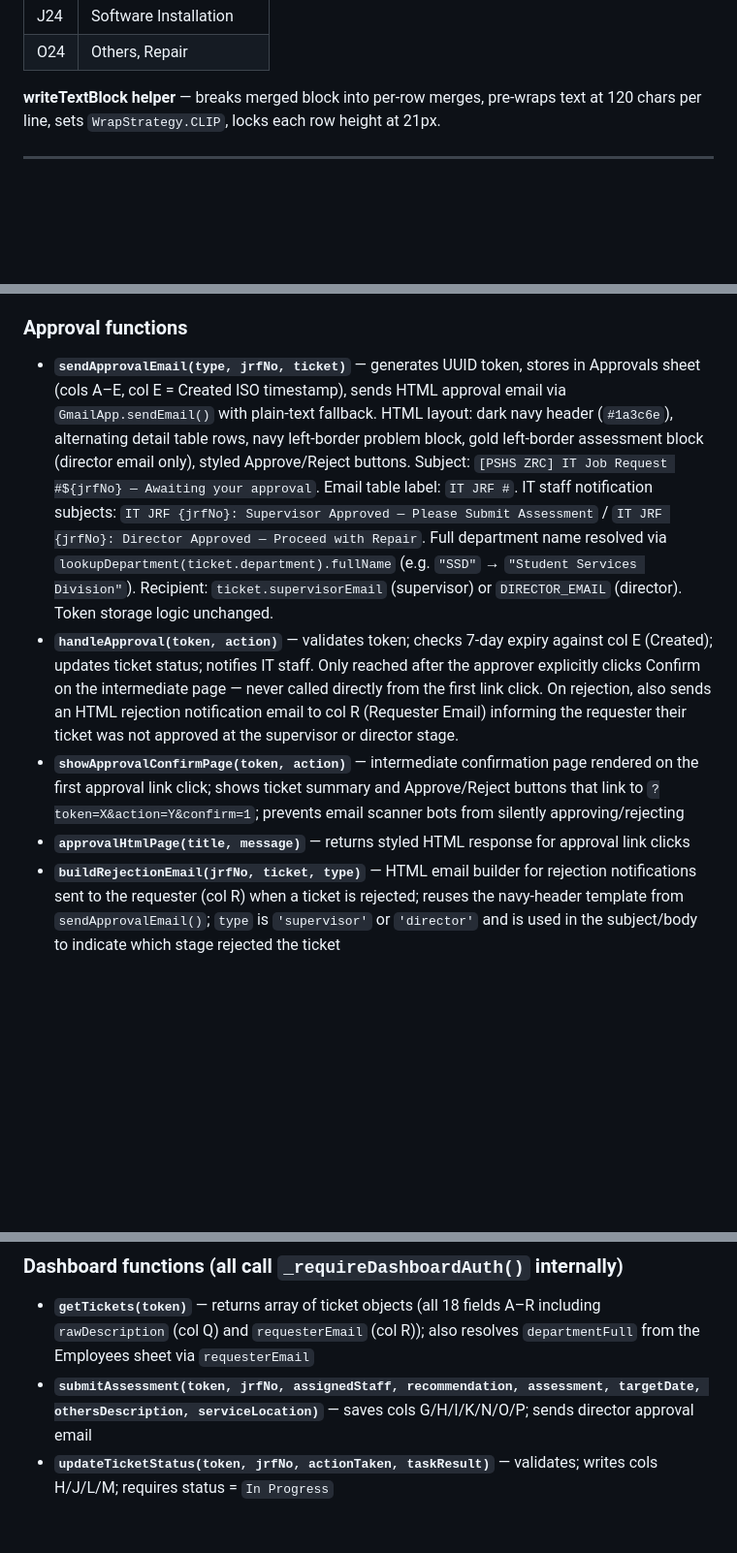
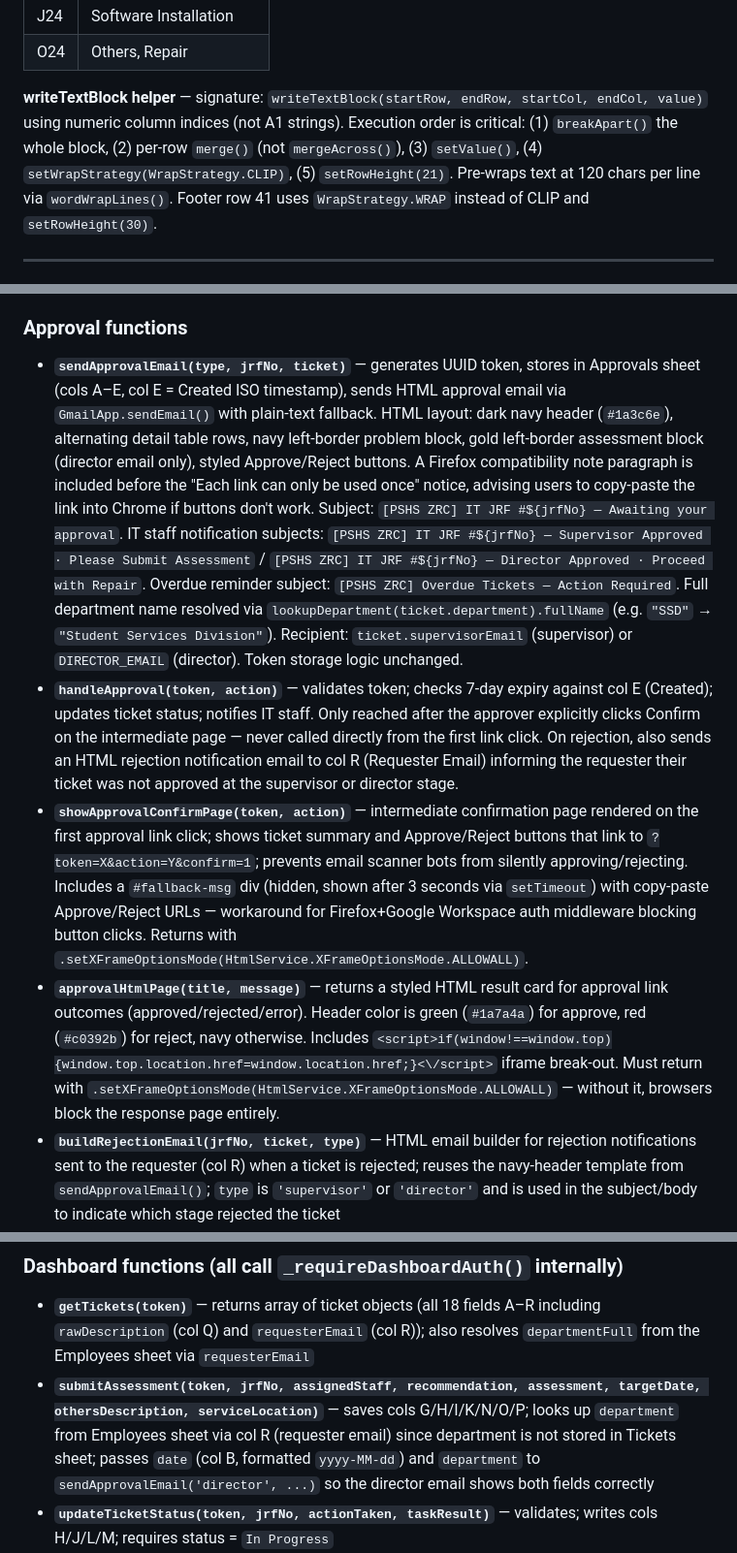
Before and after one commit to bryanpadao/pshs-zrc-itjrf-chatbot, a Markdown page: CLAUDE.md, 3 parts joined by grey strips. Shown at 97% size. GitHub-like rendering; blank space fills up the shorter version.

Commit message:
Doc: update approval flow and writeTextBlock
Clarify and document several fixes and behavioral changes in CLAUDE.md:

- writeTextBlock: new signature writeTextBlock(startRow, endRow, startCol, endCol, value) using numeric column indices; enforces execution order (breakApart → per-row merge → setValue → setWrapStrategy(CLIP) → setRowHeight(21)); pre-wraps at 120 chars; footer row 41 uses WRAP and height 30.
- sendApprovalEmail: adds a Firefox compatibility note advising copy-paste to Chrome, standardizes subjects to the [PSHS ZRC] IT JRF format, and adds an overdue reminder subject. Director email now receives date and department when sent from submitAssessment.
- showApprovalConfirmPage: includes a #fallback-msg div shown after 3s with copy-paste URLs as a workaround for Firefox+Google Workspace auth, and returns pages with HtmlService.XFrameOptionsMode.ALLOWALL.
- approvalHtmlPage: documents styled result card colors (green/red/navy), iframe break-out script, and requirement to use .setXFrameOptionsMode(ALLOWALL) to avoid browser blocking.
- submitAssessment: now looks up department from Employees (requester email) and passes date and department to sendApprovalEmail so director notifications include both fields.
- Changelog entries: note fixes for approval result page blank (missing ALLOWALL), director email missing date/department, standardized subjects, Firefox approval link failure workaround, PDF JRF# zero-padding fix, and writeTextBlock rewrite.

These changes are documentation updates to reflect code fixes and workarounds for browser compatibility and email formatting; no behavior-changing code is included in this doc-only diff.

```diff
--- a/CLAUDE.md
+++ b/CLAUDE.md
@@ -236,7 +236,7 @@ Official ITJRF layout. `generateFormPdf()` copies this tab, fills it, exports PD
 | J24 | Software Installation |
 | O24 | Others, Repair |
 
-**writeTextBlock helper** — breaks merged block into per-row merges, pre-wraps text at 120 chars per line, sets `WrapStrategy.CLIP`, locks each row height at 21px.
+**writeTextBlock helper** — signature: `writeTextBlock(startRow, endRow, startCol, endCol, value)` using numeric column indices (not A1 strings). Execution order is critical: (1) `breakApart()` the whole block, (2) per-row `merge()` (not `mergeAcross()`), (3) `setValue()`, (4) `setWrapStrategy(WrapStrategy.CLIP)`, (5) `setRowHeight(21)`. Pre-wraps text at 120 chars per line via `wordWrapLines()`. Footer row 41 uses `WrapStrategy.WRAP` instead of CLIP and `setRowHeight(30)`.
 
 ---
 
@@ -424,10 +424,10 @@ Called after name confirmation (yes path) and after manual department entry. Alw
 - **`normalizeNameForCompare(name)`** — strips non-alpha characters (periods, commas, `Jr.`, middle-initial dots), collapses whitespace, lowercases; used by `resolveAutoSupervisor()` for fuzzy self-reference comparison
 
 ### Approval functions
-- **`sendApprovalEmail(type, jrfNo, ticket)`** — generates UUID token, stores in Approvals sheet (cols A–E, col E = Created ISO timestamp), sends HTML approval email via `GmailApp.sendEmail()` with plain-text fallback. HTML layout: dark navy header (`#1a3c6e`), alternating detail table rows, navy left-border problem block, gold left-border assessment block (director email only), styled Approve/Reject buttons. Subject: `[PSHS ZRC] IT Job Request #${jrfNo} — Awaiting your approval`. Email table label: `IT JRF #`. IT staff notification subjects: `IT JRF {jrfNo}: Supervisor Approved — Please Submit Assessment` / `IT JRF {jrfNo}: Director Approved — Proceed with Repair`. Full department name resolved via `lookupDepartment(ticket.department).fullName` (e.g. `"SSD"` → `"Student Services Division"`). Recipient: `ticket.supervisorEmail` (supervisor) or `DIRECTOR_EMAIL` (director). Token storage logic unchanged.
+- **`sendApprovalEmail(type, jrfNo, ticket)`** — generates UUID token, stores in Approvals sheet (cols A–E, col E = Created ISO timestamp), sends HTML approval email via `GmailApp.sendEmail()` with plain-text fallback. HTML layout: dark navy header (`#1a3c6e`), alternating detail table rows, navy left-border problem block, gold left-border assessment block (director email only), styled Approve/Reject buttons. A Firefox compatibility note paragraph is included before the "Each link can only be used once" notice, advising users to copy-paste the link into Chrome if buttons don't work. Subject: `[PSHS ZRC] IT JRF #${jrfNo} — Awaiting your approval`. IT staff notification subjects: `[PSHS ZRC] IT JRF #${jrfNo} — Supervisor Approved · Please Submit Assessment` / `[PSHS ZRC] IT JRF #${jrfNo} — Director Approved · Proceed with Repair`. Overdue reminder subject: `[PSHS ZRC] Overdue Tickets — Action Required`. Full department name resolved via `lookupDepartment(ticket.department).fullName` (e.g. `"SSD"` → `"Student Services Division"`). Recipient: `ticket.supervisorEmail` (supervisor) or `DIRECTOR_EMAIL` (director). Token storage logic unchanged.
 - **`handleApproval(token, action)`** — validates token; checks 7-day expiry against col E (Created); updates ticket status; notifies IT staff. Only reached after the approver explicitly clicks Confirm on the intermediate page — never called directly from the first link click. On rejection, also sends an HTML rejection notification email to col R (Requester Email) informing the requester their ticket was not approved at the supervisor or director stage.
-- **`showApprovalConfirmPage(token, action)`** — intermediate confirmation page rendered on the first approval link click; shows ticket summary and Approve/Reject buttons that link to `?token=X&action=Y&confirm=1`; prevents email scanner bots from silently approving/rejecting
-- **`approvalHtmlPage(title, message)`** — returns styled HTML response for approval link clicks
+- **`showApprovalConfirmPage(token, action)`** — intermediate confirmation page rendered on the first approval link click; shows ticket summary and Approve/Reject buttons that link to `?token=X&action=Y&confirm=1`; prevents email scanner bots from silently approving/rejecting. Includes a `#fallback-msg` div (hidden, shown after 3 seconds via `setTimeout`) with copy-paste Approve/Reject URLs — workaround for Firefox+Google Workspace auth middleware blocking button clicks. Returns with `.setXFrameOptionsMode(HtmlService.XFrameOptionsMode.ALLOWALL)`.
+- **`approvalHtmlPage(title, message)`** — returns a styled HTML result card for approval link outcomes (approved/rejected/error). Header color is green (`#1a7a4a`) for approve, red (`#c0392b`) for reject, navy otherwise. Includes `<script>if(window!==window.top){window.top.location.href=window.location.href;}<\/script>` iframe break-out. Must return with `.setXFrameOptionsMode(HtmlService.XFrameOptionsMode.ALLOWALL)` — without it, browsers block the response page entirely.
 - **`buildRejectionEmail(jrfNo, ticket, type)`** — HTML email builder for rejection notifications sent to the requester (col R) when a ticket is rejected; reuses the navy-header template from `sendApprovalEmail()`; `type` is `'supervisor'` or `'director'` and is used in the subject/body to indicate which stage rejected the ticket
 - **`getStaffEmail(name)`** — looks up email from optional `Staff` sheet by name
 - **`lookupDepartment(dept)`** — looks up supervisor name + email + full office name from `Departments` sheet; matches on abbreviated code (col A) or full name (col D)
@@ -435,7 +435,7 @@ Called after name confirmation (yes path) and after manual department entry. Alw
 
 ### Dashboard functions (all call `_requireDashboardAuth()` internally)
 - **`getTickets(token)`** — returns array of ticket objects (all 18 fields A–R including `rawDescription` (col Q) and `requesterEmail` (col R)); also resolves `departmentFull` from the Employees sheet via `requesterEmail`
-- **`submitAssessment(token, jrfNo, assignedStaff, recommendation, assessment, targetDate, othersDescription, serviceLocation)`** — saves cols G/H/I/K/N/O/P; sends director approval email
+- **`submitAssessment(token, jrfNo, assignedStaff, recommendation, assessment, targetDate, othersDescription, serviceLocation)`** — saves cols G/H/I/K/N/O/P; looks up `department` from Employees sheet via col R (requester email) since department is not stored in Tickets sheet; passes `date` (col B, formatted `yyyy-MM-dd`) and `department` to `sendApprovalEmail('director', ...)` so the director email shows both fields correctly
 - **`updateTicketStatus(token, jrfNo, actionTaken, taskResult)`** — validates; writes cols H/J/L/M; requires status = `In Progress`
 - **`updateTicketDetails(token, jrfNo, name, position, supervisor, problem)`** — corrects cols C/D/E/F
 - **`assignStaff(token, jrfNo, staffName)`** — writes col I only
```
Also changed, not shown: other parts of CLAUDE.md (+6 -0 lines).
